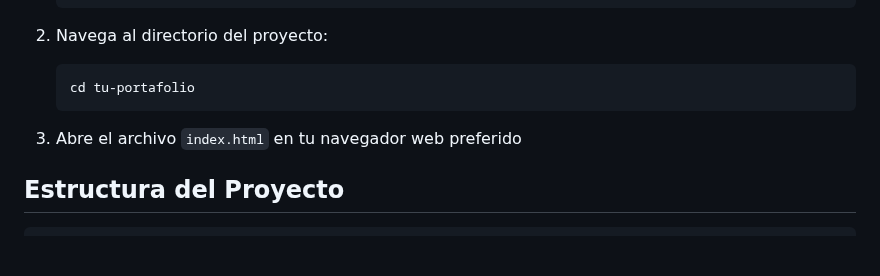
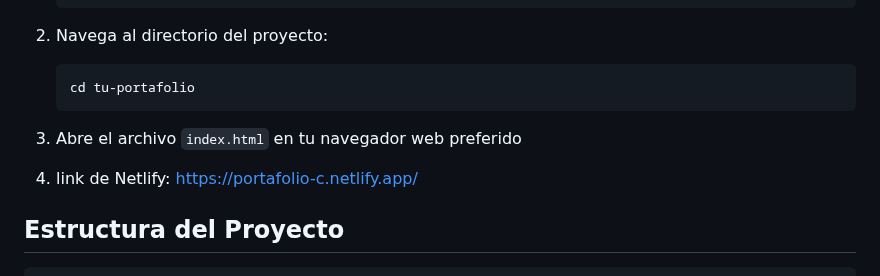
Before and after one commit to Edwincamilocorzosanchez/Portafolio-, a Markdown page: README.md, the part around one of its changes. GitHub-like rendering; blank space fills up the shorter version.

````diff
--- a/README.md
+++ b/README.md
@@ -62,6 +63,8 @@ Este es mi portafolio personal como desarrollador Full Stack. El sitio web prese
 
 3. Abre el archivo `index.html` en tu navegador web preferido
 
+4. link de Netlify: https://portafolio-c.netlify.app/
+
 ## Estructura del Proyecto
 
 ```
````
Also changed, not shown: other parts of README.md (+1 -0 lines).
